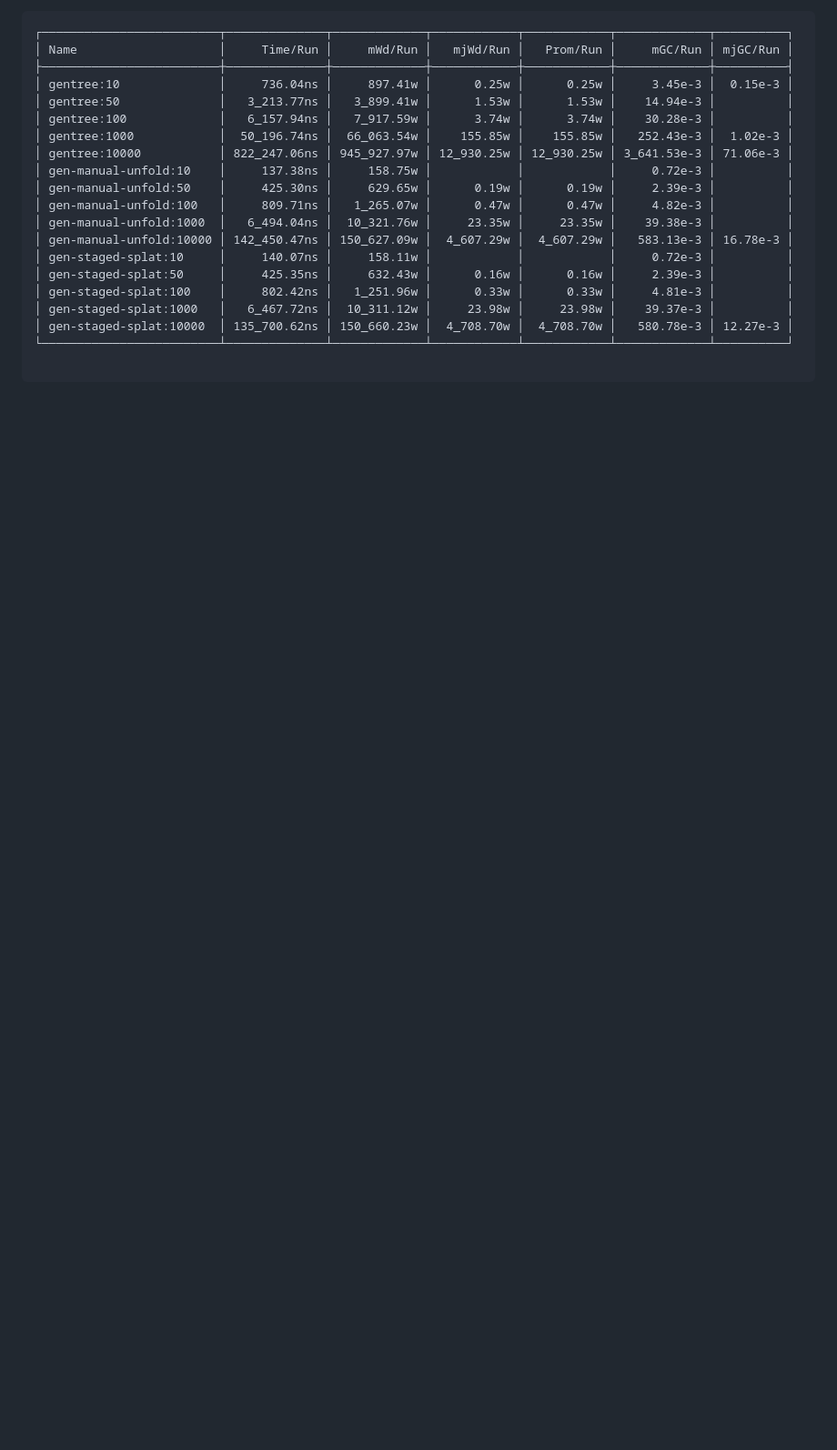
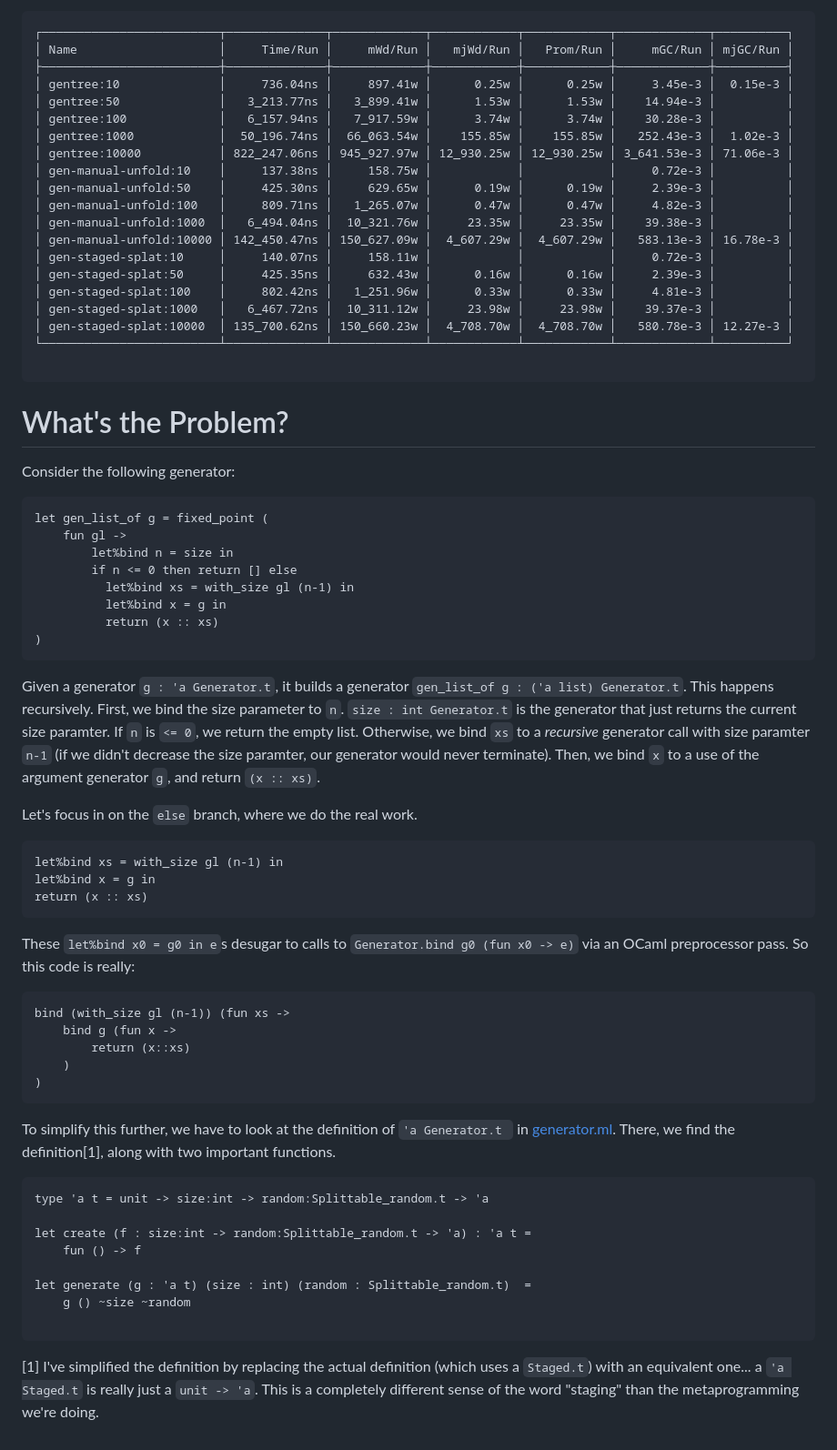
Before and after one commit to alpha-convert/waffle-house, a Markdown page: ocaml/README.md, the part around the change. Shown at 91% size. Drawn GitHub-style; blank space fills up the shorter version.

Commit message:
start to explain

````diff
--- a/ocaml/README.md
+++ b/ocaml/README.md
@@ -33,3 +33,51 @@ Build instructions:
 └─────────────────────────┴──────────────┴─────────────┴────────────┴────────────┴─────────────┴──────────┘
 
 ```
+
+# What's the Problem?
+
+Consider the following generator:
+
+```ocaml
+let gen_list_of g = fixed_point (
+    fun gl ->
+        let%bind n = size in
+        if n <= 0 then return [] else
+          let%bind xs = with_size gl (n-1) in
+          let%bind x = g in
+          return (x :: xs)
+)
+```
+
+Given a generator `g : 'a Generator.t`, it builds a generator `gen_list_of g : ('a list) Generator.t`. This happens recursively. First, we bind the size parameter to `n`. `size : int Generator.t` is the generator that just returns the current size paramter. If `n` is `<= 0`, we return the empty list. Otherwise, we bind `xs` to a *recursive* generator call with size paramter `n-1` (if we didn't decrease the size paramter, our generator would never terminate). Then, we bind `x` to a use of the argument generator `g`, and return `(x :: xs)`.
+
+Let's focus in on the `else` branch, where we do the real work.
+```ocaml
+let%bind xs = with_size gl (n-1) in
+let%bind x = g in
+return (x :: xs)
+```
+
+These `let%bind x0 = g0 in e`s desugar to calls to `Generator.bind g0 (fun x0 -> e)` via an OCaml preprocessor pass. So this code is really:
+```ocaml
+bind (with_size gl (n-1)) (fun xs ->
+    bind g (fun x ->
+        return (x::xs)
+    )
+)
+```
+
+To simplify this further, we have to look at the definition of `'a Generator.t ` in [generator.ml](https://github.com/janestreet/base_quickcheck/blob/master/src/generator.ml). There, we find the definition[1], along with two important functions.
+```ocaml
+type 'a t = unit -> size:int -> random:Splittable_random.t -> 'a
+
+let create (f : size:int -> random:Splittable_random.t -> 'a) : 'a t =
+    fun () -> f
+
+let generate (g : 'a t) (size : int) (random : Splittable_random.t)  =
+    g () ~size ~random
+
+```
+
+
+[1] I've simplified the definition by replacing the actual definition (which uses a `Staged.t`) with an equivalent one... a `'a Staged.t` is really just a `unit -> 'a`. This is a completely different sense of the word "staging" than the metaprogramming we're doing.
````
